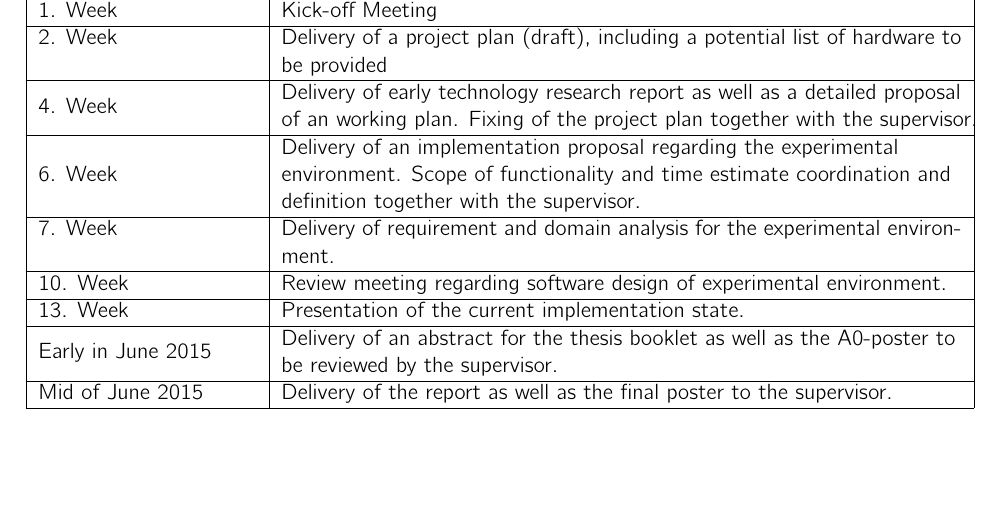
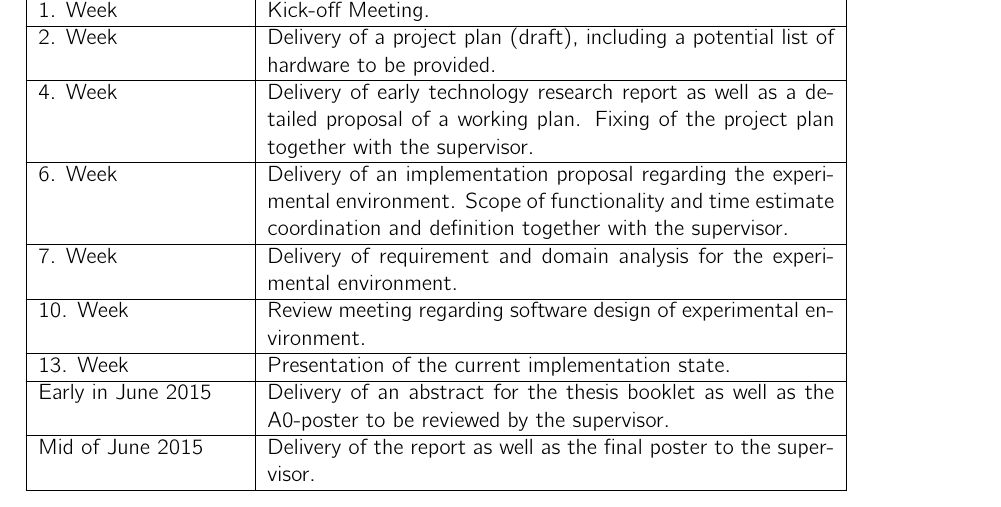
Before and after one commit to hmb-ba/doc, a LaTeX thesis (documentation.tex, which reads task_definition.tex): part of page 12 of 116, cut so that both start at the same text, the shorter picture padded with empty space. Compiled offline with pdfLaTeX.

Commit message:
finish task description

```diff
--- a/task_definition.tex
+++ b/task_definition.tex
@@ -113,23 +113,24 @@ Additionally to the documentation the following has to be provided:
 
 \section*{Schedule}
 \begin{table}[H]
-\begin{tabular}{|l|p{12cm}|}
+\begin{tabular}{|l|p{10cm}|}
 \cline{1-2}
-{\bf Spring Semester 2015}     & {\bf Beginning of the thesis. Assignment
-description is provided by the supervisor}
-  \\ \cline{1-2}
-1. Week  & Kick-off Meeting
+{Spring Semester 2015}     & {Beginning of the thesis. Assignment
+description is provided by the supervisor.}
+\\ \cline{1-2}
+
+1. Week  & Kick-off Meeting.
   \\ \cline{1-2}
 2. Week & Delivery of a project plan (draft), including a potential list of
-  hardware to be provided
+  hardware to be provided.
   \\ \cline{1-2}
-4. Week  & \begin{tabular}[c]{@{}l@{}} Delivery of early technology research
-  report as well as a detailed proposal \\ of an working plan. Fixing of the
-project plan together with the supervisor. \end{tabular}   \\
+4. Week  & Delivery of early technology research
+  report as well as a detailed proposal of a working plan. Fixing of the
+project plan together with the supervisor. \\
 \cline{1-2}
-6. Week  & \begin{tabular}[c]{@{}l@{}}Delivery of an implementation proposal
-regarding the experimental \\ environment. Scope of functionality and time estimate
-coordination and \\ definition together with the supervisor.\end{tabular}              \\
+6. Week  & Delivery of an implementation proposal
+regarding the experimental environment. Scope of functionality and time estimate
+coordination and definition together with the supervisor.              \\
 \cline{1-2}
 7. Week  & Delivery of requirement and domain analysis for the experimental
 environment.
```
Also changed, not shown: task_definition.tex (4 more changed lines).
